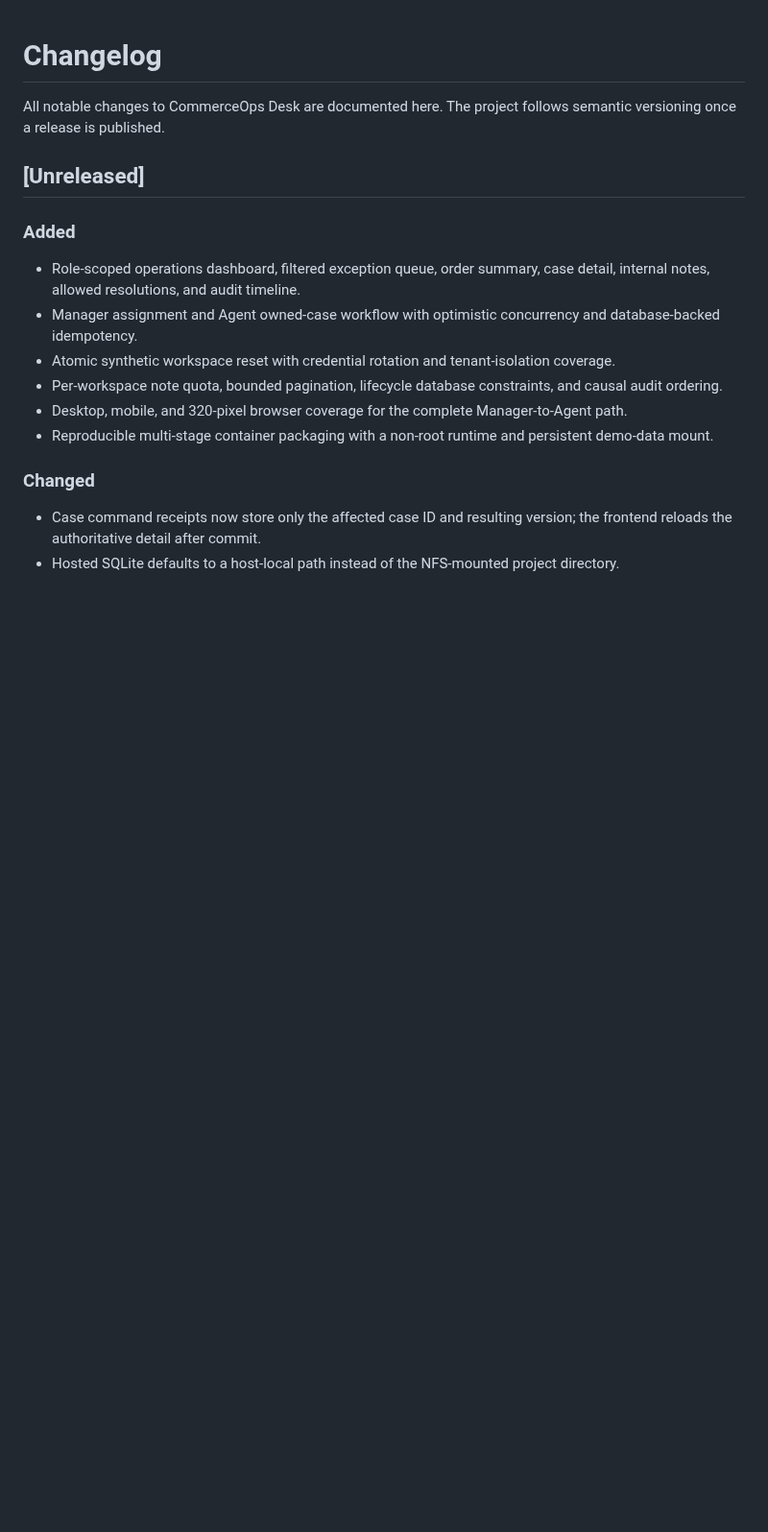
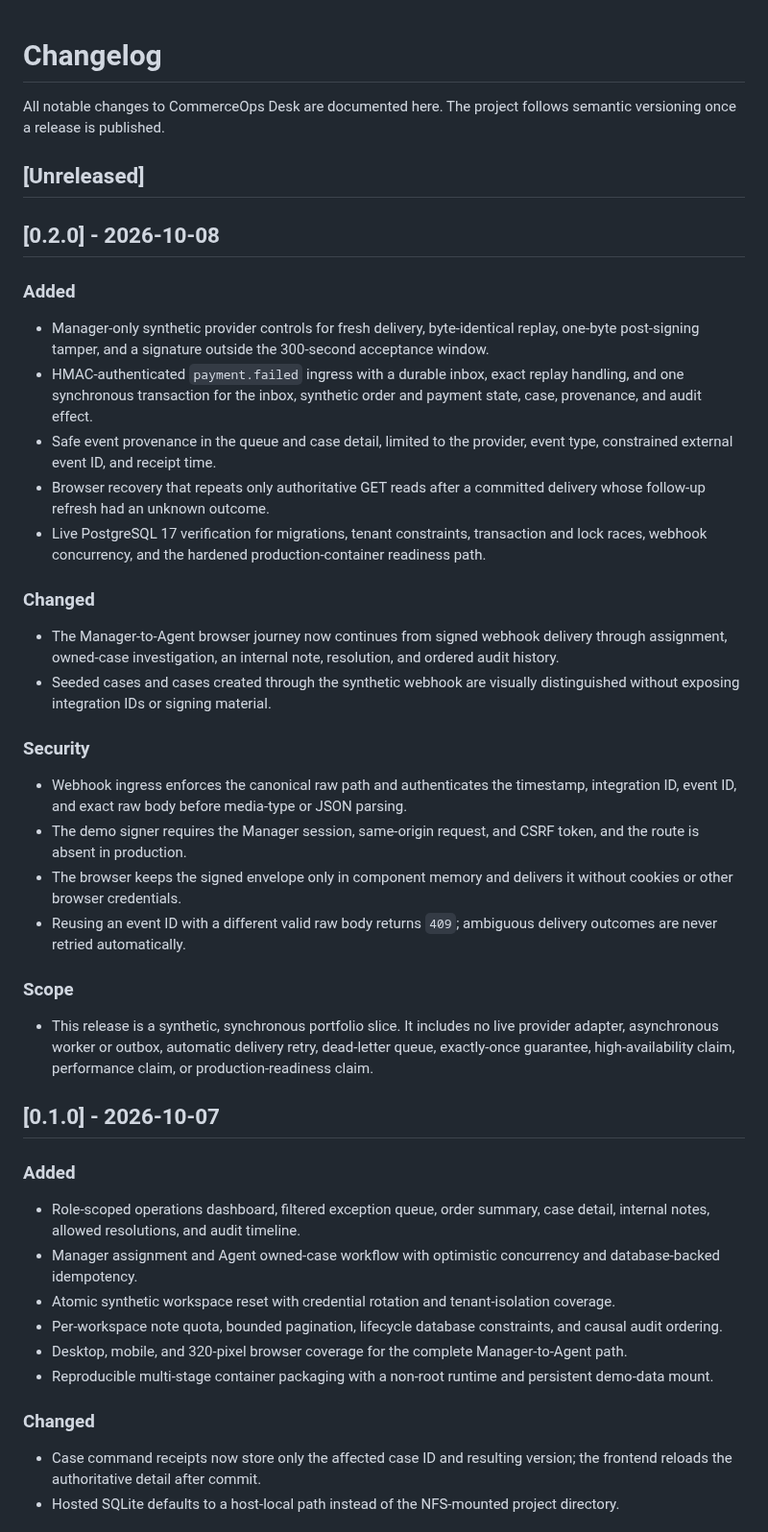
Before and after one commit to Zhang-ZhengHao/commerce-ops-desk, a Markdown page: CHANGELOG.md, the part around the change. Shown at 96% size. GitHub-like rendering; blank space fills up the shorter version.

Commit message:
完善 v0.2.0 发布材料

```diff
--- a/CHANGELOG.md
+++ b/CHANGELOG.md
@@ -3,6 +3,34 @@
 All notable changes to CommerceOps Desk are documented here. The project follows semantic versioning once a release is published.
 
 ## [Unreleased]
+
+## [0.2.0] - 2026-10-08
+
+### Added
+
+- Manager-only synthetic provider controls for fresh delivery, byte-identical replay, one-byte post-signing tamper, and a signature outside the 300-second acceptance window.
+- HMAC-authenticated `payment.failed` ingress with a durable inbox, exact replay handling, and one synchronous transaction for the inbox, synthetic order and payment state, case, provenance, and audit effect.
+- Safe event provenance in the queue and case detail, limited to the provider, event type, constrained external event ID, and receipt time.
+- Browser recovery that repeats only authoritative GET reads after a committed delivery whose follow-up refresh had an unknown outcome.
+- Live PostgreSQL 17 verification for migrations, tenant constraints, transaction and lock races, webhook concurrency, and the hardened production-container readiness path.
+
+### Changed
+
+- The Manager-to-Agent browser journey now continues from signed webhook delivery through assignment, owned-case investigation, an internal note, resolution, and ordered audit history.
+- Seeded cases and cases created through the synthetic webhook are visually distinguished without exposing integration IDs or signing material.
+
+### Security
+
+- Webhook ingress enforces the canonical raw path and authenticates the timestamp, integration ID, event ID, and exact raw body before media-type or JSON parsing.
+- The demo signer requires the Manager session, same-origin request, and CSRF token, and the route is absent in production.
+- The browser keeps the signed envelope only in component memory and delivers it without cookies or other browser credentials.
+- Reusing an event ID with a different valid raw body returns `409`; ambiguous delivery outcomes are never retried automatically.
+
+### Scope
+
+- This release is a synthetic, synchronous portfolio slice. It includes no live provider adapter, asynchronous worker or outbox, automatic delivery retry, dead-letter queue, exactly-once guarantee, high-availability claim, performance claim, or production-readiness claim.
+
+## [0.1.0] - 2026-10-07
 
 ### Added
 
```
Also changed, not shown: README.md (+3 -3 lines), docs/assets/signed-webhook-workflow-v0.2.0.png (added), 1 other file.
